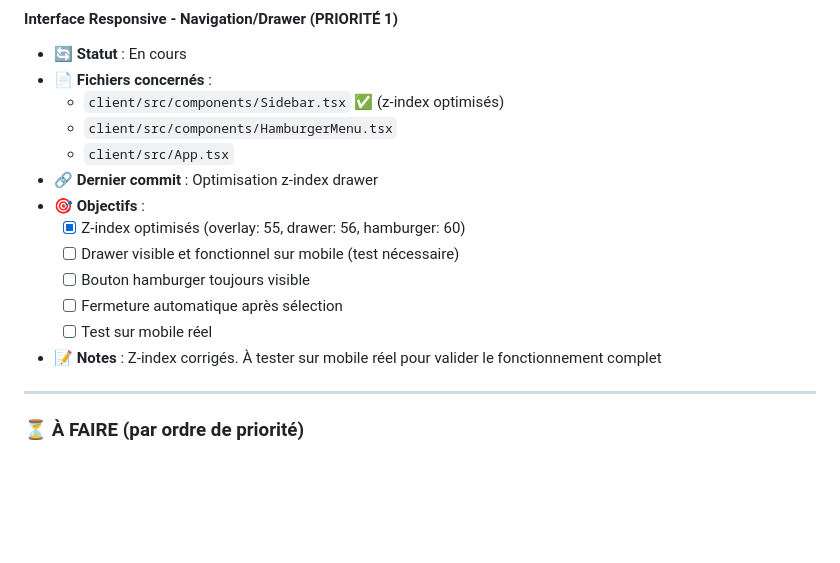
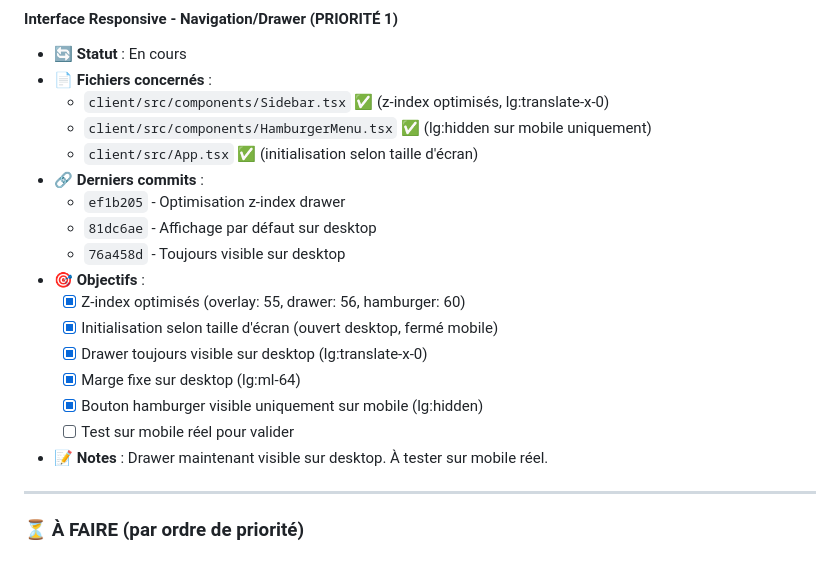
Before and after one commit to PavelDelhomme/budget-web-youyou, a Markdown page: STATUS.md, the part around the change. Drawn GitHub-style; blank space fills up the shorter version.

Commit message:
📝 STATUS.md - Mise à jour avancement drawer

```diff
--- a/STATUS.md
+++ b/STATUS.md
@@ -36,17 +36,21 @@
 #### Interface Responsive - Navigation/Drawer (PRIORITÉ 1)
 - 🔄 **Statut** : En cours
 - 📄 **Fichiers concernés** :
-  - `client/src/components/Sidebar.tsx` ✅ (z-index optimisés)
-  - `client/src/components/HamburgerMenu.tsx`
-  - `client/src/App.tsx`
-- 🔗 **Dernier commit** : Optimisation z-index drawer
+  - `client/src/components/Sidebar.tsx` ✅ (z-index optimisés, lg:translate-x-0)
+  - `client/src/components/HamburgerMenu.tsx` ✅ (lg:hidden sur mobile uniquement)
+  - `client/src/App.tsx` ✅ (initialisation selon taille d'écran)
+- 🔗 **Derniers commits** :
+  - `ef1b205` - Optimisation z-index drawer
+  - `81dc6ae` - Affichage par défaut sur desktop
+  - `76a458d` - Toujours visible sur desktop
 - 🎯 **Objectifs** :
   - [x] Z-index optimisés (overlay: 55, drawer: 56, hamburger: 60)
-  - [ ] Drawer visible et fonctionnel sur mobile (test nécessaire)
-  - [ ] Bouton hamburger toujours visible
-  - [ ] Fermeture automatique après sélection
-  - [ ] Test sur mobile réel
-- 📝 **Notes** : Z-index corrigés. À tester sur mobile réel pour valider le fonctionnement complet
+  - [x] Initialisation selon taille d'écran (ouvert desktop, fermé mobile)
+  - [x] Drawer toujours visible sur desktop (lg:translate-x-0)
+  - [x] Marge fixe sur desktop (lg:ml-64)
+  - [x] Bouton hamburger visible uniquement sur mobile (lg:hidden)
+  - [ ] Test sur mobile réel pour valider
+- 📝 **Notes** : Drawer maintenant visible sur desktop. À tester sur mobile réel.
 
 ---
 
```
